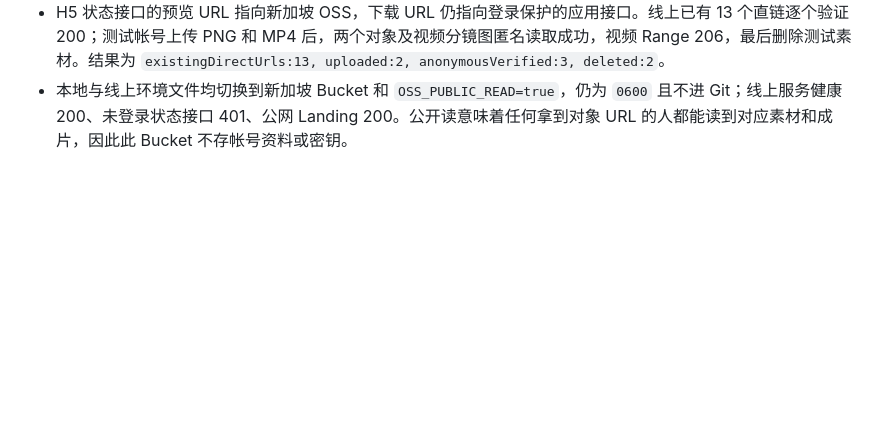
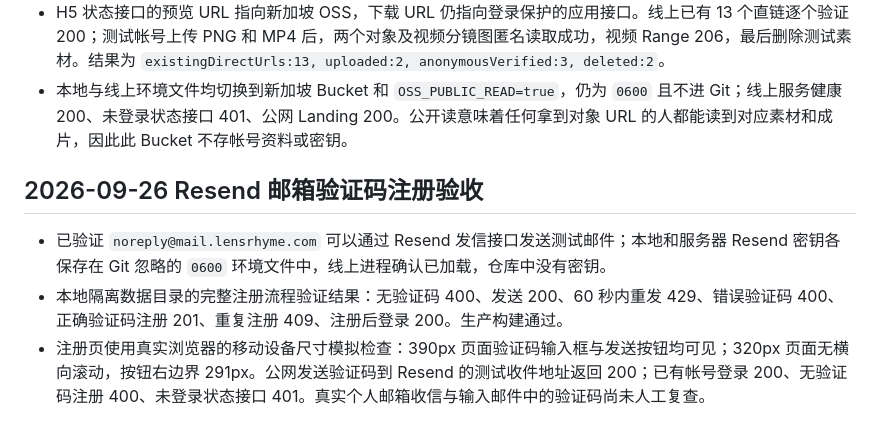
Before and after one commit to shikanon/ads-video-h5, a Markdown page: docs/ACCEPTANCE.md, the part around the change. GitHub-like rendering; blank space fills up the shorter version.

```diff
--- a/docs/ACCEPTANCE.md
+++ b/docs/ACCEPTANCE.md
@@ -112,3 +112,9 @@ pnpm dev
 - 本地旧数据迁入新 Bucket：`uploaded:15, present:0, missing:0`；线上旧数据：`uploaded:13, present:0, missing:0`。迁移对象按类型设为公开读，匿名请求本地已有 13 个素材及产物、线上已有 13 个素材、产物及缩略图均返回 200；视频 Range 请求返回 206、1024 字节。Bucket 内的其他 2 张本地封面也已上传。
 - H5 状态接口的预览 URL 指向新加坡 OSS，下载 URL 仍指向登录保护的应用接口。线上已有 13 个直链逐个验证 200；测试帐号上传 PNG 和 MP4 后，两个对象及视频分镜图匿名读取成功，视频 Range 206，最后删除测试素材。结果为 `existingDirectUrls:13, uploaded:2, anonymousVerified:3, deleted:2`。
 - 本地与线上环境文件均切换到新加坡 Bucket 和 `OSS_PUBLIC_READ=true`，仍为 `0600` 且不进 Git；线上服务健康 200、未登录状态接口 401、公网 Landing 200。公开读意味着任何拿到对象 URL 的人都能读到对应素材和成片，因此此 Bucket 不存帐号资料或密钥。
+
+## 2026-09-26 Resend 邮箱验证码注册验收
+
+- 已验证 `noreply@mail.lensrhyme.com` 可以通过 Resend 发信接口发送测试邮件；本地和服务器 Resend 密钥各保存在 Git 忽略的 `0600` 环境文件中，线上进程确认已加载，仓库中没有密钥。
+- 本地隔离数据目录的完整注册流程验证结果：无验证码 400、发送 200、60 秒内重发 429、错误验证码 400、正确验证码注册 201、重复注册 409、注册后登录 200。生产构建通过。
+- 注册页使用真实浏览器的移动设备尺寸模拟检查：390px 页面验证码输入框与发送按钮均可见；320px 页面无横向滚动，按钮右边界 291px。公网发送验证码到 Resend 的测试收件地址返回 200；已有帐号登录 200、无验证码注册 400、未登录状态接口 401。真实个人邮箱收信与输入邮件中的验证码尚未人工复查。
```
Also changed, not shown: README.md (+2 -2 lines), docs/PRD.md (+3 -3 lines).
